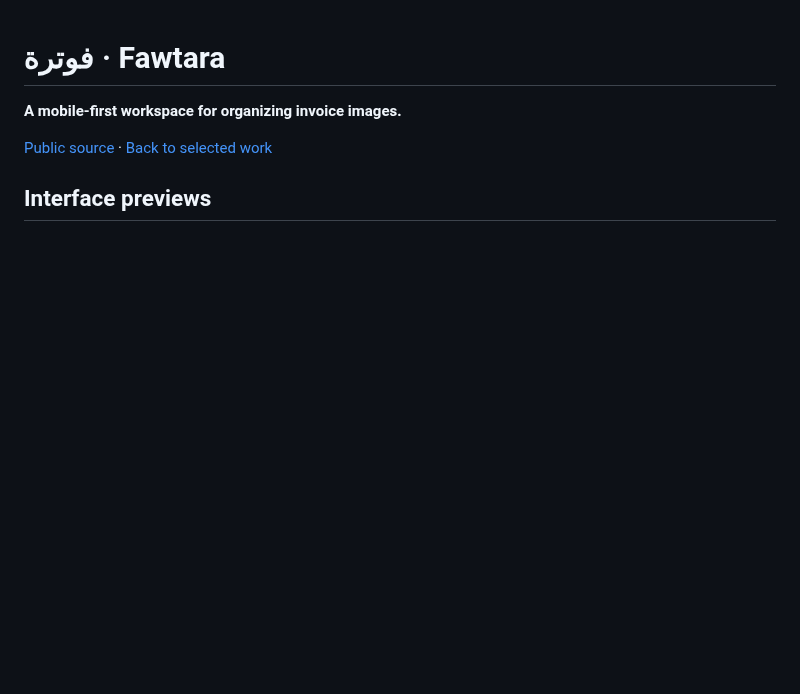
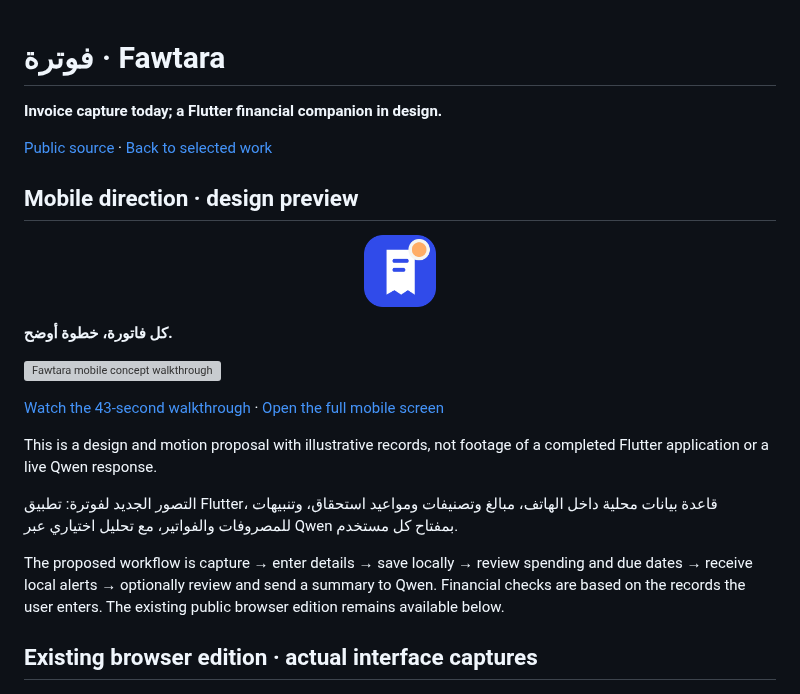
Before and after one commit to mohamedkbay/portfolio, a Markdown page: projects/fawtara.md, the part around the change. GitHub-like rendering; pictures changed too: assets/fawtara/logo.png (added); blank space fills up the shorter version; grey boxes are pictures that could not be loaded.

```diff
--- a/projects/fawtara.md
+++ b/projects/fawtara.md
@@ -1,10 +1,26 @@
 # فوترة · Fawtara
 
-**A mobile-first workspace for organizing invoice images.**
+**Invoice capture today; a Flutter financial companion in design.**
 
 [Public source](https://github.com/mohamedkbay/fawtara-public) · [Back to selected work](../README.md)
 
-## Interface previews
+## Mobile direction · design preview
+
+<p align="center"><img src="../assets/fawtara/logo.png" width="72" alt="Proposed Fawtara receipt logo" /></p>
+
+**كل فاتورة، خطوة أوضح.**
+
+![Fawtara mobile concept walkthrough](../assets/fawtara/walkthrough.gif)
+
+[Watch the 43-second walkthrough](../assets/fawtara/walkthrough.mp4) · [Open the full mobile screen](../assets/fawtara/mobile-concept.png)
+
+This is a design and motion proposal with illustrative records, not footage of a completed Flutter application or a live Qwen response.
+
+التصور الجديد لفوترة: تطبيق Flutter، قاعدة بيانات محلية داخل الهاتف، مبالغ وتصنيفات ومواعيد استحقاق، وتنبيهات للمصروفات والفواتير، مع تحليل اختياري عبر Qwen بمفتاح كل مستخدم.
+
+The proposed workflow is capture → enter details → save locally → review spending and due dates → receive local alerts → optionally review and send a summary to Qwen. Financial checks are based on the records the user enters. The existing public browser edition remains available below.
+
+## Existing browser edition · actual interface captures
 
 <p align="center">
 <img src="../assets/fawtara/phone-home.jpg" height="480" alt="Fawtara empty invoice archive in the phone layout" />
```
Also changed, not shown: PROJECTS.md (+3 -0 lines), assets/README.md (+1 -1 lines), assets/fawtara/mobile-concept.png (added), 5 other files.
